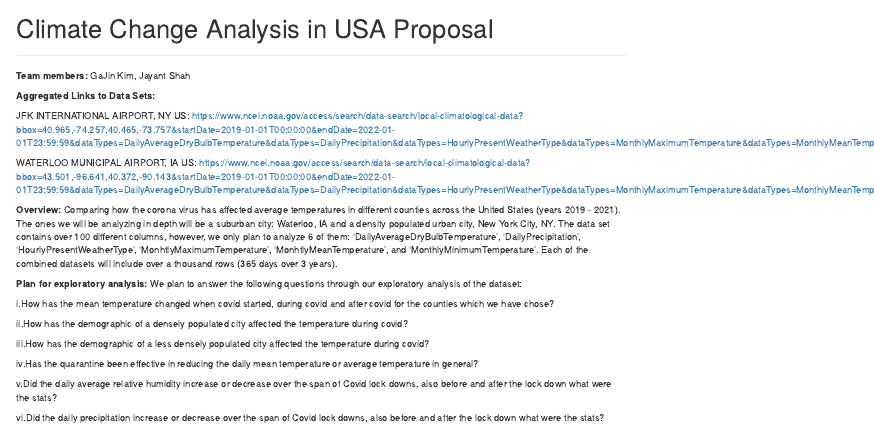
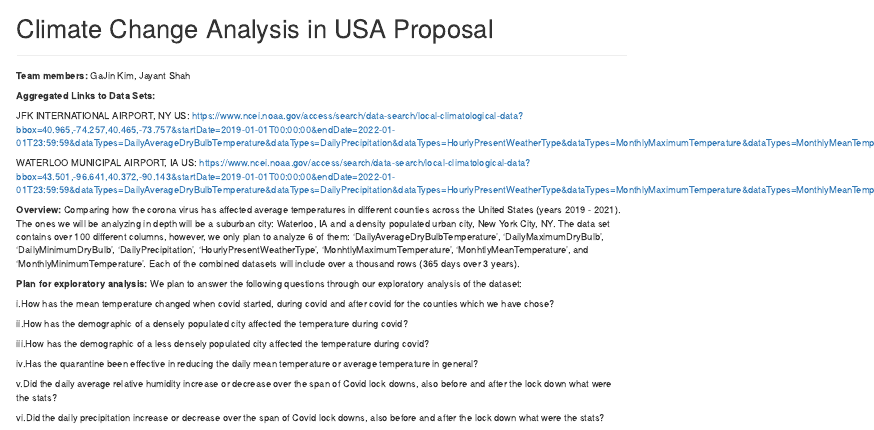
Before and after one commit to GaJinKim/ds202_final_project, an R Markdown document (proposal.Rmd): the page in a window 1100 px wide, from its top. Rendered offline with R 4.5, knitr and Pandoc, with nearby package versions.

Commit message:
updated proposal to include drybulb

```diff
--- a/proposal.Rmd
+++ b/proposal.Rmd
@@ -19,7 +19,7 @@ https://www.ncei.noaa.gov/access/search/data-search/local-climatological-data?bb
 WATERLOO MUNICIPAL AIRPORT, IA US:
 https://www.ncei.noaa.gov/access/search/data-search/local-climatological-data?bbox=43.501,-96.641,40.372,-90.143&startDate=2019-01-01T00:00:00&endDate=2022-01-01T23:59:59&dataTypes=DailyAverageDryBulbTemperature&dataTypes=DailyPrecipitation&dataTypes=HourlyPresentWeatherType&dataTypes=MonthlyMaximumTemperature&dataTypes=MonthlyMeanTemperature&dataTypes=MonthlyMinimumTemperature&pageNum=1&place=State%20or%20Province:14&stations=72548094910
 
-**Overview:** Comparing how the corona virus has affected average temperatures in different counties across the United States (years 2019 - 2021). The ones we will be analyzing in depth will be a suburban city: Waterloo, IA and a density populated urban city, New York City, NY. The data set contains over 100 different columns, however, we only plan to analyze 6 of them: 'DailyAverageDryBulbTemperature', 'DailyPrecipitation', 'HourlyPresentWeatherType', 'MonhtlyMaximumTemperature', 'MonhtlyMeanTemperature', and 'MonthlyMinimumTemperature'. Each of the combined datasets will include over a thousand rows (365 days over 3 years).
+**Overview:** Comparing how the corona virus has affected average temperatures in different counties across the United States (years 2019 - 2021). The ones we will be analyzing in depth will be a suburban city: Waterloo, IA and a density populated urban city, New York City, NY. The data set contains over 100 different columns, however, we only plan to analyze 6 of them: 'DailyAverageDryBulbTemperature', 'DailyMaximumDryBulb', 'DailyMinimumDryBulb', 'DailyPrecipitation', 'HourlyPresentWeatherType', 'MonhtlyMaximumTemperature', 'MonhtlyMeanTemperature', and 'MonthlyMinimumTemperature'. Each of the combined datasets will include over a thousand rows (365 days over 3 years).
 
 **Plan for exploratory analysis:** We plan to answer the following questions through our exploratory analysis of the dataset:
 
```
